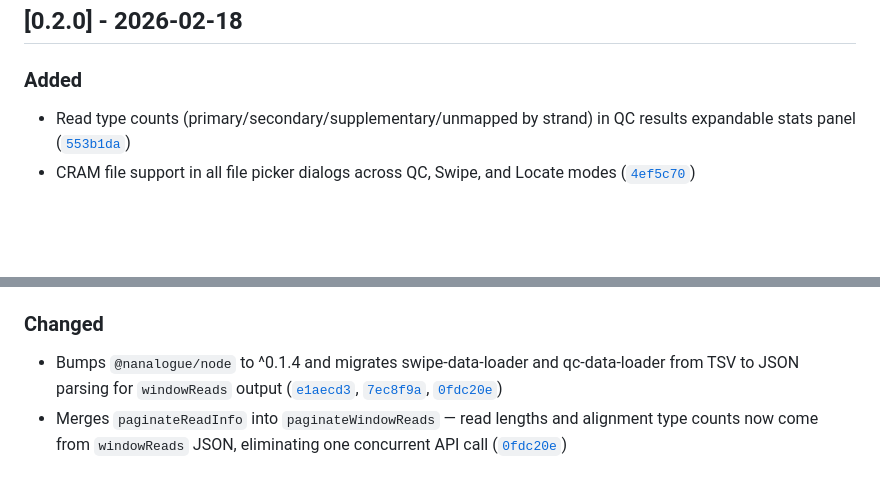
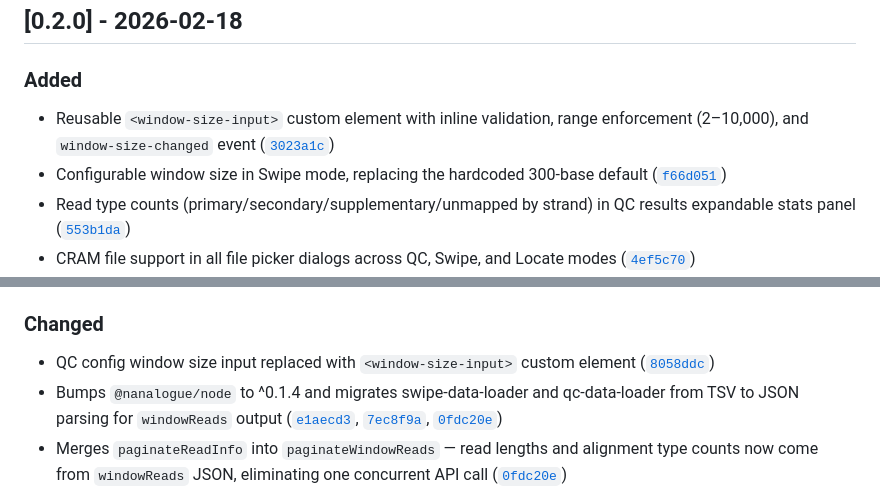
Before and after one commit to sathish-t/nanalogue-gui, a Markdown page: CHANGELOG.md, 2 parts joined by grey strips. Drawn GitHub-style; blank space fills up the shorter version.

Commit message:
Updates CHANGELOG for WindowSizeInput
Co-Authored-By: Claude Opus 4.6 <noreply@anthropic.com>

```diff
--- a/CHANGELOG.md
+++ b/CHANGELOG.md
@@ -9,6 +9,8 @@ and this project adheres to [Semantic Versioning](https://semver.org/spec/v2.0.0
 
 ### Added
 
+- Reusable `<window-size-input>` custom element with inline validation, range enforcement (2–10,000), and `window-size-changed` event ([`3023a1c`](https://github.com/sathish-t/nanalogue-gui/commit/3023a1c8df5566d46034ed6bef509c73e779c635))
+- Configurable window size in Swipe mode, replacing the hardcoded 300-base default ([`f66d051`](https://github.com/sathish-t/nanalogue-gui/commit/f66d0517fcb8e97e4ba474b7cbb51fa2965e7435))
 - Read type counts (primary/secondary/supplementary/unmapped by strand) in QC results expandable stats panel ([`553b1da`](https://github.com/sathish-t/nanalogue-gui/commit/553b1da5dab409c137f6cb66a51ab40c624a35d2))
 - CRAM file support in all file picker dialogs across QC, Swipe, and Locate modes ([`4ef5c70`](https://github.com/sathish-t/nanalogue-gui/commit/4ef5c70c8bf53373442ca584c48a98cdfea85a14))
 - AI Chat types, IPC validation, and shared config field specs ([`595c9a3`](https://github.com/sathish-t/nanalogue-gui/commit/595c9a391fd721ab0c42614c0946d6cdf9edd033))
@@ -35,6 +37,7 @@ and this project adheres to [Semantic Versioning](https://semver.org/spec/v2.0.0
 
 ### Changed
 
+- QC config window size input replaced with `<window-size-input>` custom element ([`8058ddc`](https://github.com/sathish-t/nanalogue-gui/commit/8058ddc1a161f1efa8f47a5e4775312e4337bca6))
 - Bumps `@nanalogue/node` to ^0.1.4 and migrates swipe-data-loader and qc-data-loader from TSV to JSON parsing for `windowReads` output ([`e1aecd3`](https://github.com/sathish-t/nanalogue-gui/commit/e1aecd35544a845b8df6145f4e44d15c93dbe00b), [`7ec8f9a`](https://github.com/sathish-t/nanalogue-gui/commit/7ec8f9aea3eeaada48ed52c9846d399368ec30f7), [`0fdc20e`](https://github.com/sathish-t/nanalogue-gui/commit/0fdc20e802cfcb05a61ed4e5435445f1776f796a))
 - Merges `paginateReadInfo` into `paginateWindowReads` — read lengths and alignment type counts now come from `windowReads` JSON, eliminating one concurrent API call ([`0fdc20e`](https://github.com/sathish-t/nanalogue-gui/commit/0fdc20e802cfcb05a61ed4e5435445f1776f796a))
 - Bumps `@nanalogue/node` to ^0.1.3 ([`2f49f16`](https://github.com/sathish-t/nanalogue-gui/commit/2f49f16c5fd5b99033fcee24b43a4ff12a68cc77))
```
